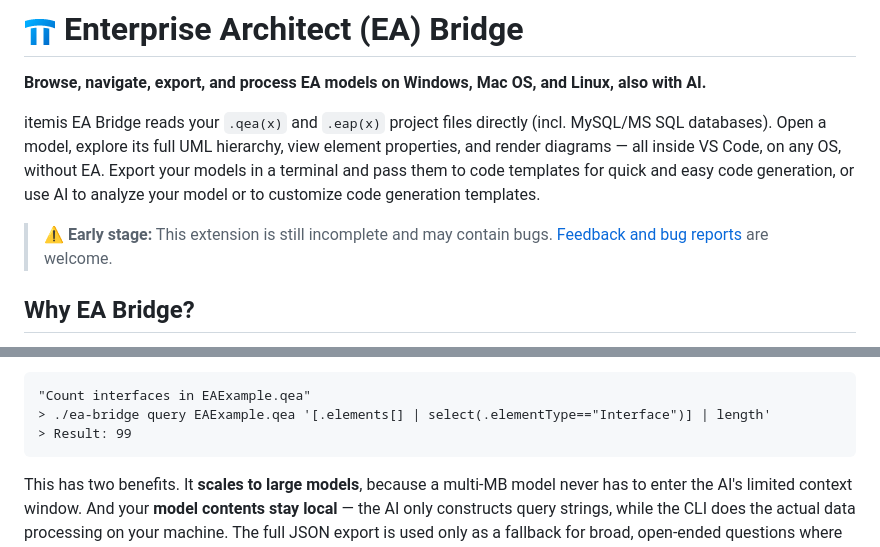
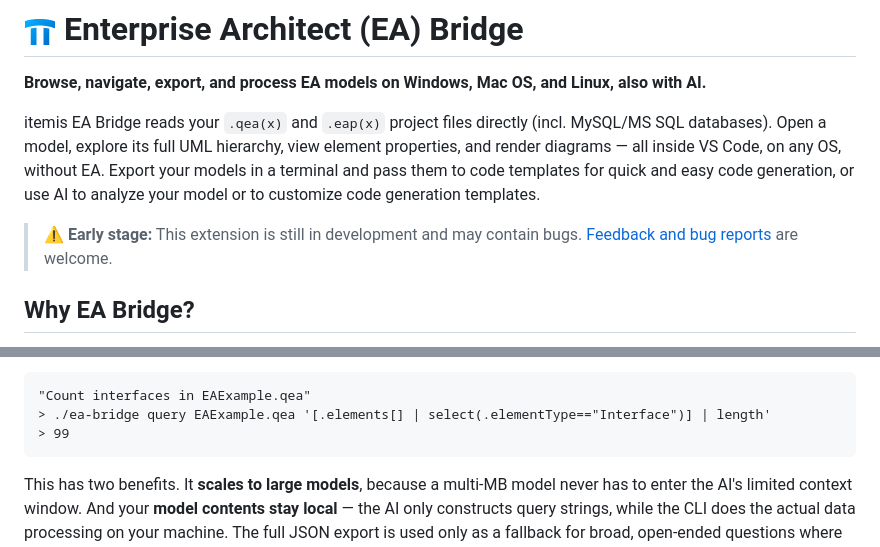
Before and after one commit to itemisCREATE/ea-bridge-vscode, a Markdown page: README.md, 2 parts joined by grey strips. GitHub-like rendering.

````diff
--- a/README.md
+++ b/README.md
@@ -5,7 +5,7 @@
 itemis EA Bridge reads your `.qea(x)` and `.eap(x)` project files directly (incl. MySQL/MS SQL databases). Open a model, explore its full UML hierarchy, view element properties, and render diagrams — all inside VS Code, on any OS, without EA.
 Export your models in a terminal and pass them to code templates for quick and easy code generation, or use AI to analyze your model or to customize code generation templates.
 
-> ⚠️ **Early stage:** This extension is still incomplete and may contain bugs. [Feedback and bug reports](https://github.com/itemisCREATE/ea-bridge-vscode/issues/new) are welcome.
+> ⚠️ **Early stage:** This extension is still in development and may contain bugs. [Feedback and bug reports](https://github.com/itemisCREATE/ea-bridge-vscode/issues/new) are welcome.
 
 
 ## Why EA Bridge?
@@ -55,7 +55,7 @@ For concrete questions like these, the AI does **not** read your model into its
 ```text
 "Count interfaces in EAExample.qea"
 > ./ea-bridge query EAExample.qea '[.elements[] | select(.elementType=="Interface")] | length'
-> Result: 99
+> 99
 ```
 
 This has two benefits. It **scales to large models**, because a multi-MB model never has to enter the AI's limited context window. And your **model contents stay local** — the AI only constructs query strings, while the CLI does the actual data processing on your machine. The full JSON export is used only as a fallback for broad, open-ended questions where the surrounding context matters.
````
Also changed, not shown: other parts of README.md (+20 -3 lines), CHANGELOG.md (+10 -1 lines), media/sql-console.png (added).
